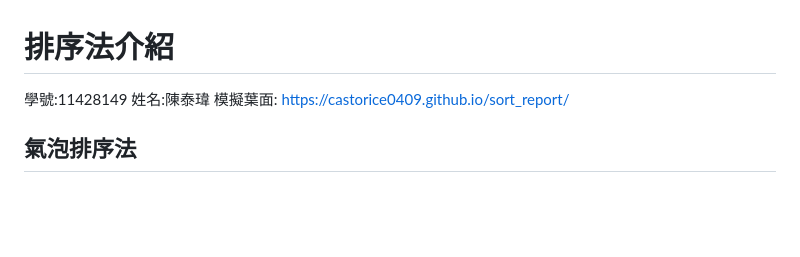
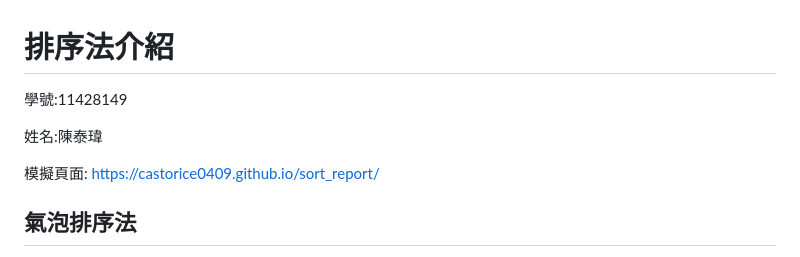
Before and after one commit to castorice0409/sort_report, a Markdown page: README.md, the part around the change. Rendered like a GitHub page; blank space fills up the shorter version.

```diff
--- a/README.md
+++ b/README.md
@@ -1,7 +1,9 @@
 # 排序法介紹
 學號:11428149
+
 姓名:陳泰瑋
-模擬葉面: https://castorice0409.github.io/sort_report/
+
+模擬頁面: https://castorice0409.github.io/sort_report/
 ## 氣泡排序法
 基本原理
 在排序的過程中，數值較大（或較小）的元素會透過不斷的交換，比較相鄰的兩個元素，並把大的往右邊推，所以一輪比較過後，當前陣列最大的元素一定會在最右邊
```
